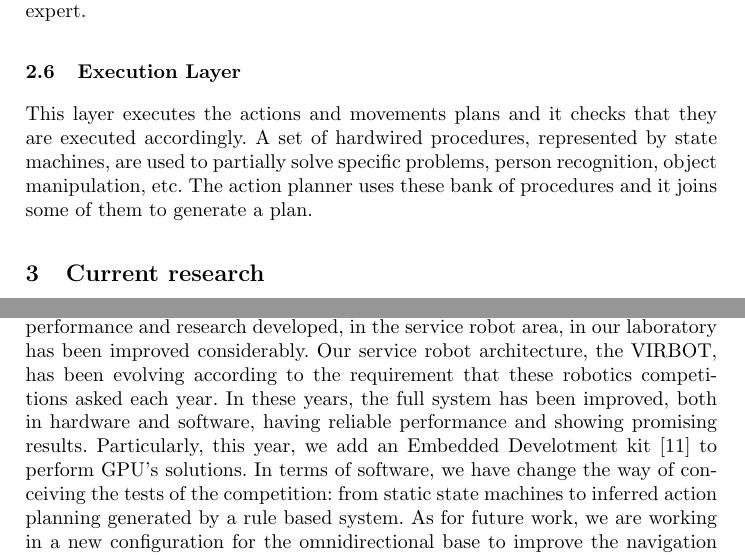
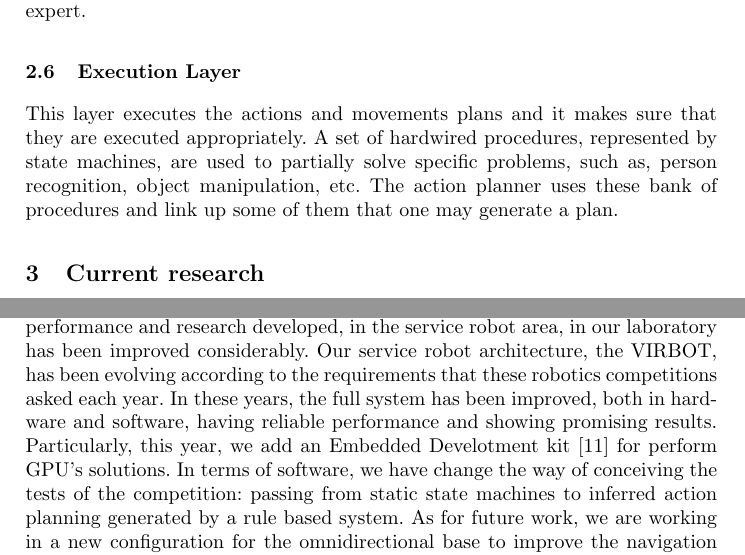
Before and after one commit to RobotJustina/TDP_Robocup, a LaTeX thesis (TDPRobocup.tex): two parts of pages 4 and 8 of 9, joined at a grey line, cut so that both start at the same text. Compiled offline with pdfLaTeX.

Commit message:
correct some mistakes

```diff
--- a/TDPRobocup.tex
+++ b/TDPRobocup.tex
@@ -148,8 +148,8 @@ A rule based system, CLIPS, developed by NASA, is used to represent the robot's
 
 
 \subsection{Execution Layer}
-This layer executes the actions and movements plans and it checks that they are executed accordingly.
-A set of hardwired procedures, represented by state machines, are used to partially solve specific problems, person recognition, object manipulation, etc. The action planner uses these bank of procedures and it joins some of them to generate a plan.
+This layer executes the actions and movements plans and it makes sure that they are executed appropriately.
+A set of hardwired procedures, represented by state machines, are used to partially solve specific problems, such as, person recognition, object manipulation, etc. The action planner uses these bank of procedures and link up some of them that one may generate a plan.
 
 
 %%%%%%%%%%%%%%%%%%%
@@ -315,9 +315,9 @@ In the PGDC test, robot "Justina" obtained a good performance in the manipulatio
 
 \section{Conclusions and future work}\label{sec:conclusions}
 It is clear, that during the 11 years in which our team Pumas has been participated in the RoboCup and 2 years in the Rockin \cite{Robocup_2017} in the category @Home, the performance and research developed, in the service robot area, in our laboratory has been improved considerably.
-Our service robot architecture, the VIRBOT, has been evolving according to the requirement that these robotics competitions asked each year.
-In these years, the full system has been improved, both in hardware and software, having reliable performance and showing promising results. Particularly, this year, we add an Embedded Develotment kit \cite{jetson} to perform GPU's solutions.
-In terms of software, we have change the way of conceiving the tests of the competition: from static state machines to inferred action planning generated by a rule based system.
+Our service robot architecture, the VIRBOT, has been evolving according to the requirements that these robotics competitions asked each year.
+In these years, the full system has been improved, both in hardware and software, having reliable performance and showing promising results. Particularly, this year, we add an Embedded Develotment kit \cite{jetson} for perform GPU's solutions.
+In terms of software, we have change the way of conceiving the tests of the competition: passing from static state machines to inferred action planning generated by a rule based system.
 As for future work, we are working in a new configuration for the omnidirectional base to improve the navigation performance. Also, we will explore new topics as the memory and enviromental reasoning of the robot, in order to explain things that hapenned in the past.
 \bibliographystyle{unsrt}
 \bibliography{bibliography,justina}
```
Also changed, not shown: TDPRobocup.pdf, TDPRobocup.tex (6 more changed lines).
